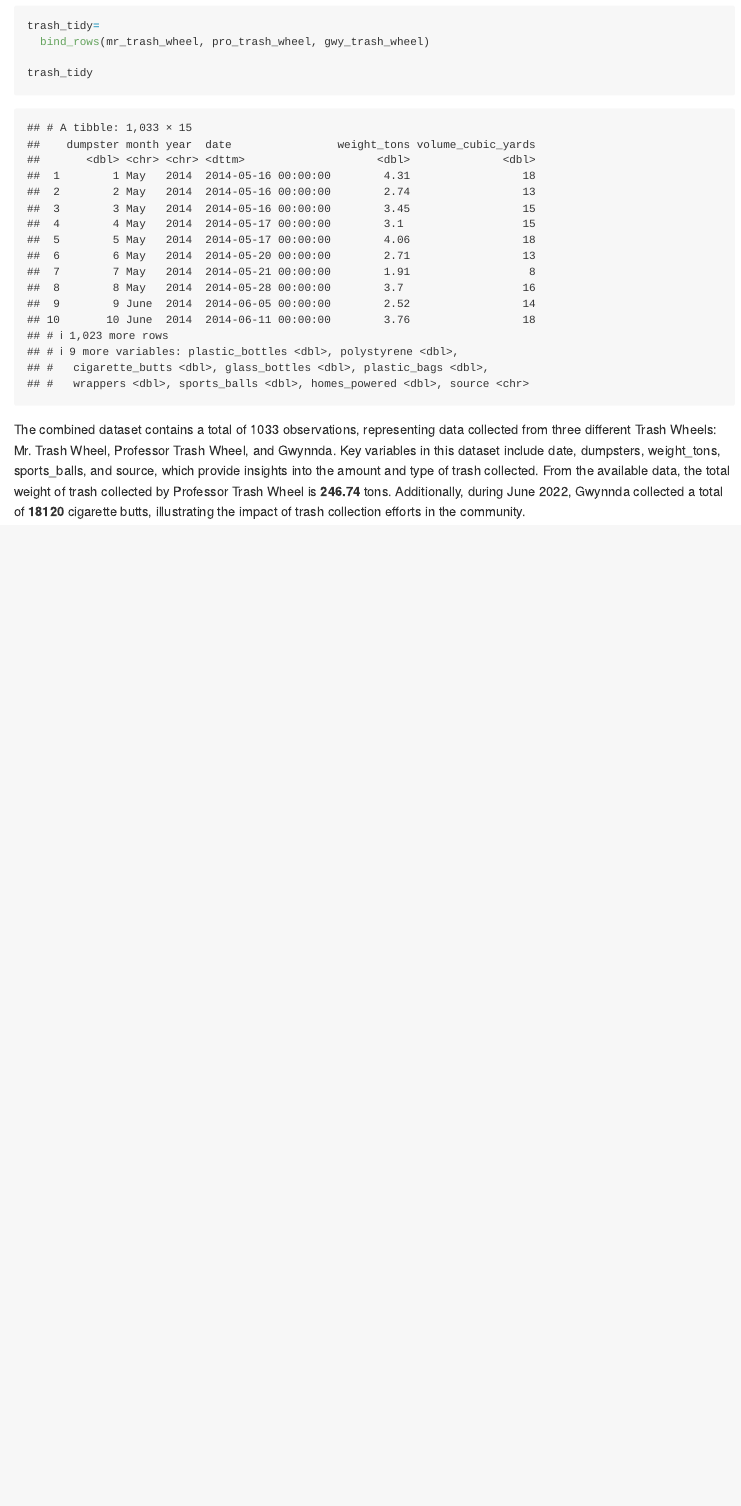
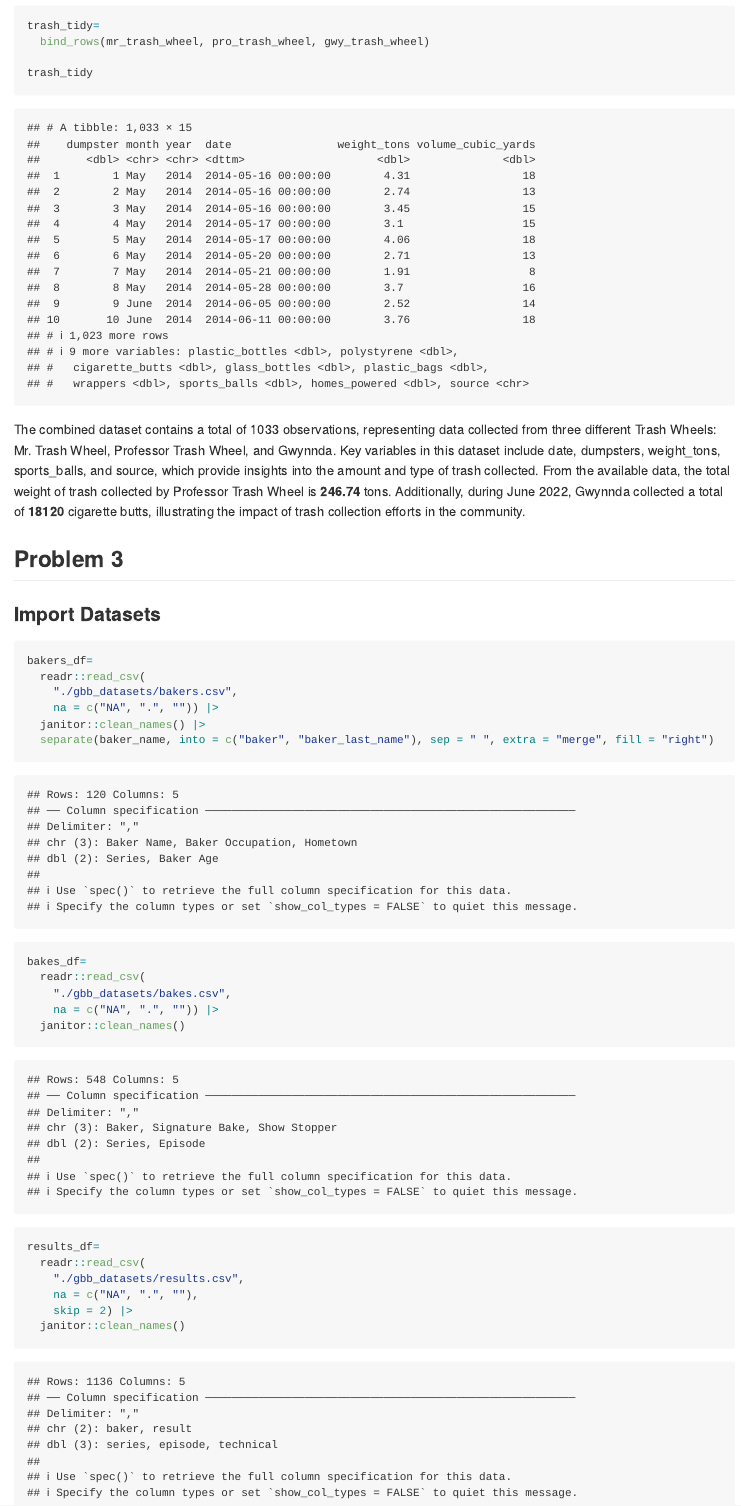
Before and after one commit to fengweiL/p8105_hw2_fl2715, an R Markdown document (p8105_hw2_fl2715.Rmd): the page in a window 1100 px wide, from 7010 px down. The pictures show the output file p8105_hw2_fl2715.md that the author committed with the source, drawn offline in the style of GitHub.

Commit message:
start problem 3; Import Datasets

````diff
--- a/p8105_hw2_fl2715.Rmd
+++ b/p8105_hw2_fl2715.Rmd
@@ -162,3 +162,29 @@ trash_tidy
 ```
 
 The combined dataset contains a total of `r nrow(trash_tidy)` observations, representing data collected from three different Trash Wheels: Mr. Trash Wheel, Professor Trash Wheel, and Gwynnda. Key variables in this dataset include date, dumpsters, weight_tons, sports_balls, and source, which provide insights into the amount and type of trash collected. From the available data, the total weight of trash collected by Professor Trash Wheel is **`r sum(trash_tidy$weight_tons[trash_tidy$source == "Professor"], na.rm = TRUE)`** tons. Additionally, during June 2022, Gwynnda collected a total of **`r sum(trash_tidy$cigarette_butts[trash_tidy$source == "Gwynnda" & trash_tidy$month == "June" & trash_tidy$year==2022]) |> as.integer()`** cigarette butts, illustrating the impact of trash collection efforts in the community.
+
+## Problem 3
+
+### Import Datasets
+
+```{r}
+bakers_df=
+  readr::read_csv(
+    "./gbb_datasets/bakers.csv",
+    na = c("NA", ".", "")) |>
+  janitor::clean_names() |>
+  separate(baker_name, into = c("baker", "baker_last_name"), sep = " ", extra = "merge", fill = "right")
+
+bakes_df=
+  readr::read_csv(
+    "./gbb_datasets/bakes.csv",
+    na = c("NA", ".", "")) |>
+  janitor::clean_names()
+
+results_df=
+  readr::read_csv(
+    "./gbb_datasets/results.csv",
+    na = c("NA", ".", ""),
+    skip = 2) |>
+  janitor::clean_names()
+```
````
Also changed, not shown: p8105_hw2_fl2715.md.
